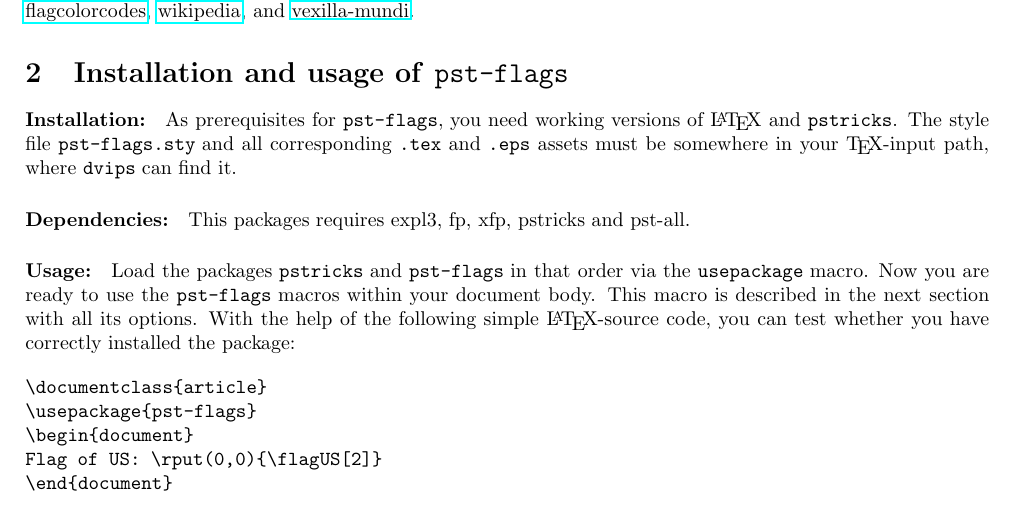
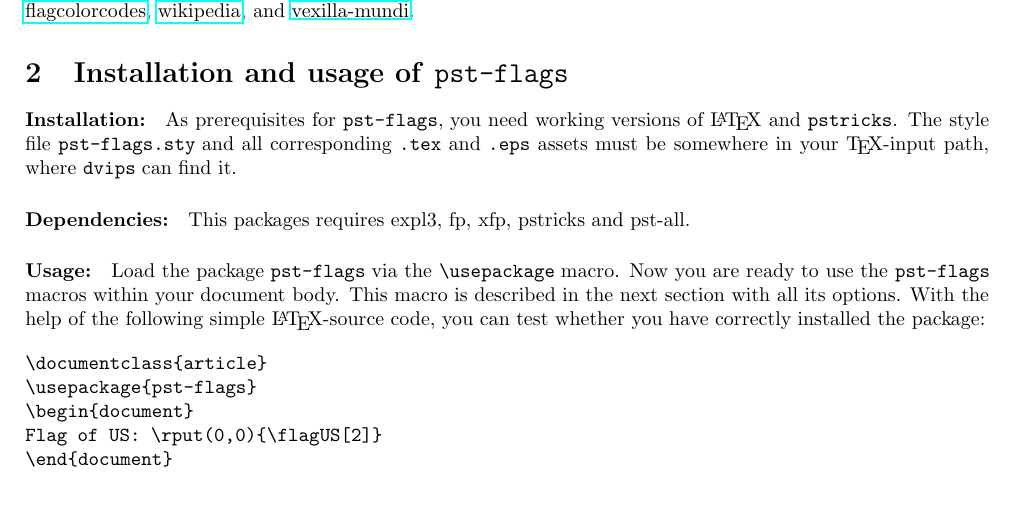
Before and after one commit to manthanwar/pst-art, a LaTeX document (pst-flags/doc/pst-flags-doc.tex): part of page 1 of 6, cut so that both start at the same text. The pictures show the PDF file pst-flags/doc/pst-flags-doc.pdf that the author committed with the source.

Commit message:
updated  pst-flags/doc

```diff
--- a/pst-flags/doc/pst-flags-doc.tex
+++ b/pst-flags/doc/pst-flags-doc.tex
@@ -63,8 +66,8 @@
 \paragraph{Dependencies:} This packages requires expl3, fp, xfp, pstricks and pst-all.
 
 \paragraph{Usage:}
-Load the packages \texttt{pstricks} and \texttt{pst-flags}
-in that order via the \texttt{usepackage} macro. Now you are ready to use the \texttt{pst-flags} macros within your document body. This macro is described in the next section with all its options. With the help of the following simple \LaTeX-source code, you can test whether you have correctly installed the package:
+Load the package \texttt{pst-flags} via the \verb|\usepackage| macro.
+Now you are ready to use the \texttt{pst-flags} macros within your document body. This macro is described in the next section with all its options. With the help of the following simple \LaTeX-source code, you can test whether you have correctly installed the package:
 
 \begin{verbatim}
 \documentclass{article}
```
Also changed, not shown: pst-flags/doc/README.md (added), pst-flags/doc/pst-flags-doc.pdf, pst-flags/doc/pst-flags-doc.tex (3 more changed lines), 1 other file.
